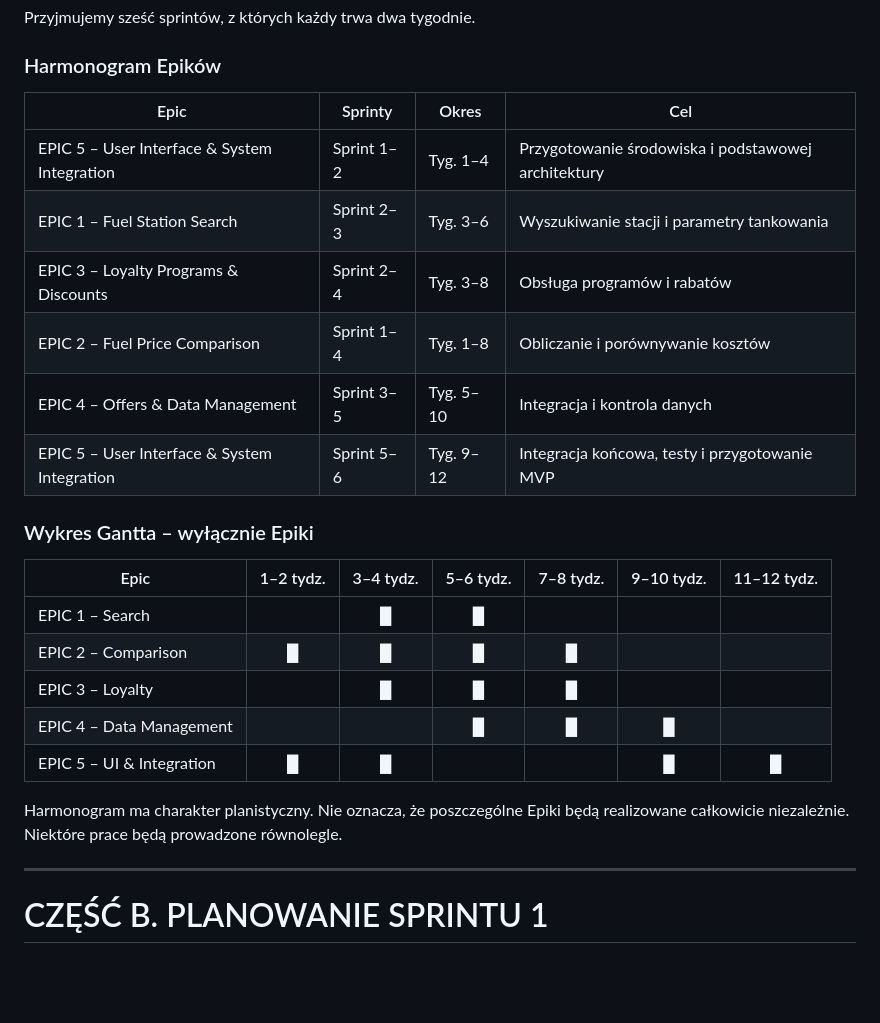
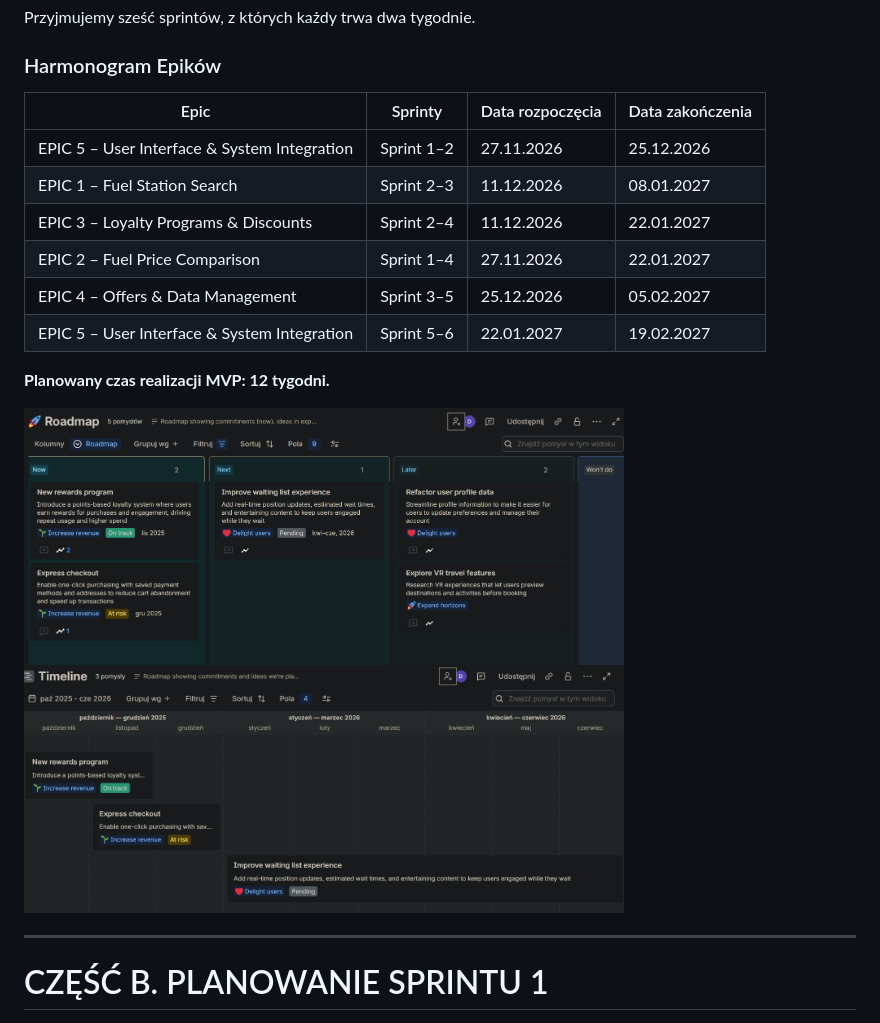
Before and after one commit to Laggerzipp/ZPI_Projekt, a Markdown page: Zadanie3.md, the part around the change. Drawn GitHub-style; pictures changed too: image-1.png (added), image.png (added); blank space fills up the shorter version.

Commit message:
add roadmap

```diff
--- a/Zadanie3.md
+++ b/Zadanie3.md
@@ -338,26 +338,20 @@ Przyjmujemy sześć sprintów, z których każdy trwa dwa tygodnie.
 
 ### Harmonogram Epików
 
-| Epic | Sprinty | Okres | Cel |
+| Epic | Sprinty | Data rozpoczęcia | Data zakończenia |
 |---|---|---|---|
-| EPIC 5 – User Interface & System Integration | Sprint 1–2 | Tyg. 1–4 | Przygotowanie środowiska i podstawowej architektury |
-| EPIC 1 – Fuel Station Search | Sprint 2–3 | Tyg. 3–6 | Wyszukiwanie stacji i parametry tankowania |
-| EPIC 3 – Loyalty Programs & Discounts | Sprint 2–4 | Tyg. 3–8 | Obsługa programów i rabatów |
-| EPIC 2 – Fuel Price Comparison | Sprint 1–4 | Tyg. 1–8 | Obliczanie i porównywanie kosztów |
-| EPIC 4 – Offers & Data Management | Sprint 3–5 | Tyg. 5–10 | Integracja i kontrola danych |
-| EPIC 5 – User Interface & System Integration | Sprint 5–6 | Tyg. 9–12 | Integracja końcowa, testy i przygotowanie MVP |
+| EPIC 5 – User Interface & System Integration | Sprint 1–2 | 27.11.2026 | 25.12.2026 |
+| EPIC 1 – Fuel Station Search | Sprint 2–3 | 11.12.2026 | 08.01.2027 |
+| EPIC 3 – Loyalty Programs & Discounts | Sprint 2–4 | 11.12.2026 | 22.01.2027 |
+| EPIC 2 – Fuel Price Comparison | Sprint 1–4 | 27.11.2026 | 22.01.2027 |
+| EPIC 4 – Offers & Data Management | Sprint 3–5 | 25.12.2026 | 05.02.2027 |
+| EPIC 5 – User Interface & System Integration | Sprint 5–6 | 22.01.2027 | 19.02.2027 |
 
-### Wykres Gantta – wyłącznie Epiki
+**Planowany czas realizacji MVP: 12 tygodni.**
 
-| Epic | 1–2 tydz. | 3–4 tydz. | 5–6 tydz. | 7–8 tydz. | 9–10 tydz. | 11–12 tydz. |
-|---|:---:|:---:|:---:|:---:|:---:|:---:|
-| EPIC 1 – Search | | █ | █ | | | |
-| EPIC 2 – Comparison | █ | █ | █ | █ | | |
-| EPIC 3 – Loyalty | | █ | █ | █ | | |
-| EPIC 4 – Data Management | | | █ | █ | █ | |
-| EPIC 5 – UI & Integration | █ | █ | | | █ | █ |
+<img src="image.png" alt="Opis obrazu" width="600">
 
-Harmonogram ma charakter planistyczny. Nie oznacza, że poszczególne Epiki będą realizowane całkowicie niezależnie. Niektóre prace będą prowadzone równolegle.
+<img src="image-1.png" alt="Opis obrazu" width="600">
 
 ---
 
```
